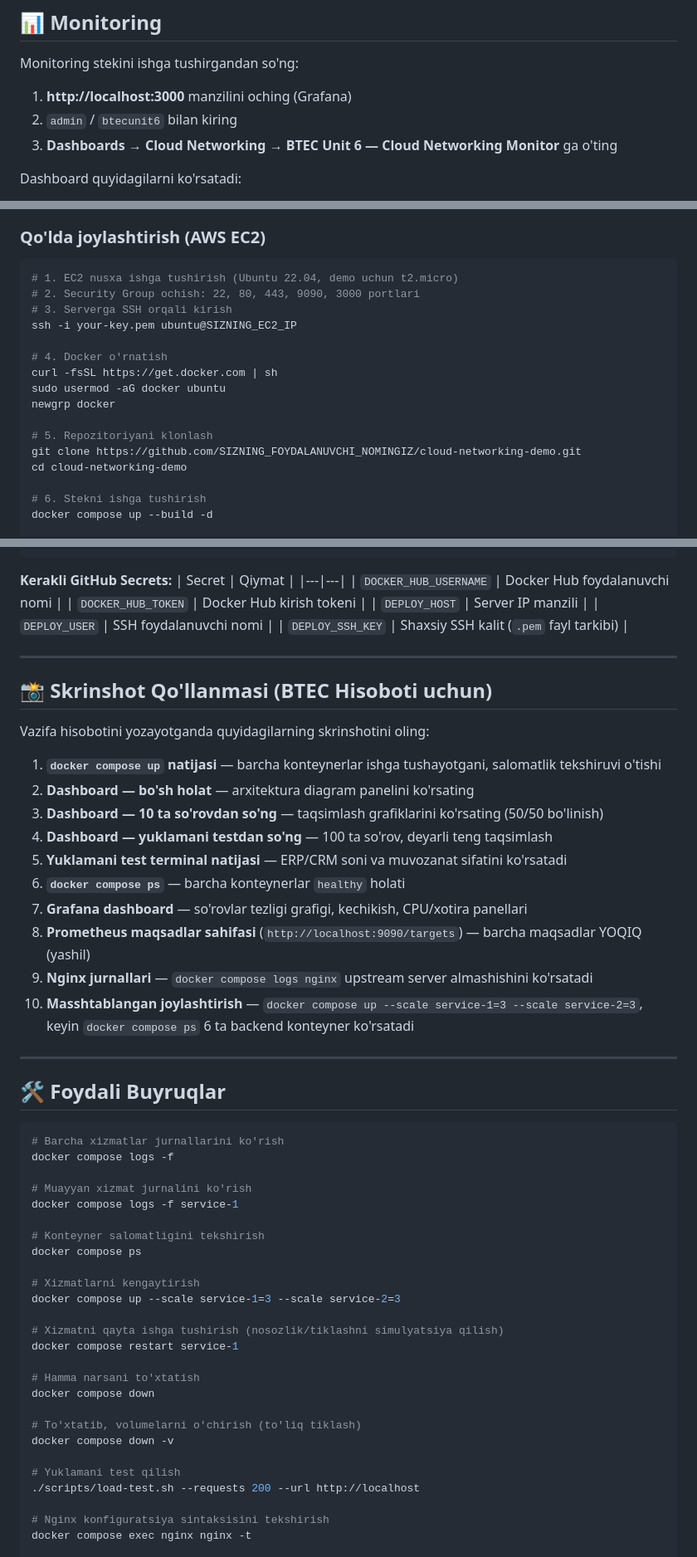
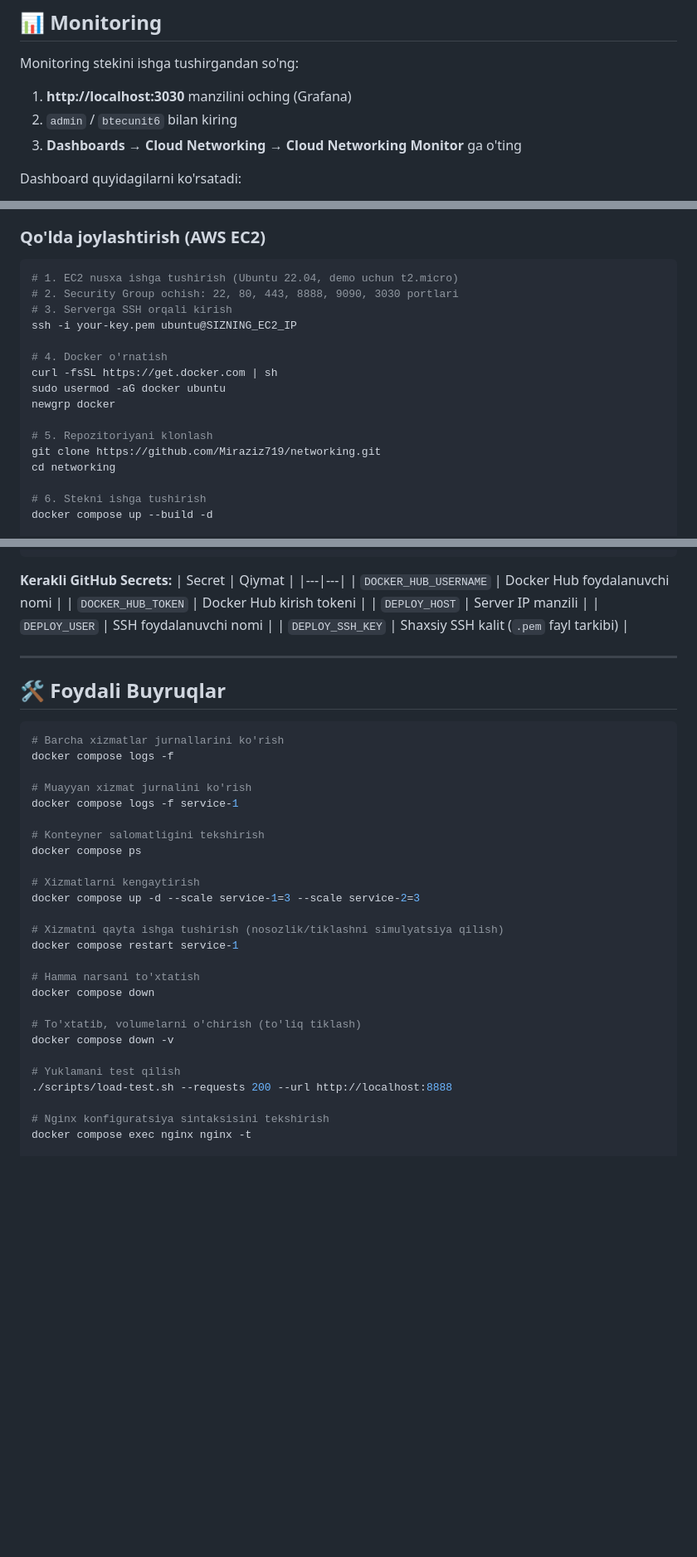
Before and after one commit to Miraziz719/networking, a Markdown page: README.md, 3 parts joined by grey strips. Shown at 83% size. Rendered like a GitHub page; blank space fills up the shorter version.

````diff
--- a/README.md
+++ b/README.md
@@ -140,9 +140,9 @@ barcha nusxalarga tarqalatganini isbotlaydi.
 
 Monitoring stekini ishga tushirgandan so'ng:
 
-1. **http://localhost:3000** manzilini oching (Grafana)
+1. **http://localhost:3030** manzilini oching (Grafana)
 2. `admin` / `btecunit6` bilan kiring
-3. **Dashboards → Cloud Networking → BTEC Unit 6 — Cloud Networking Monitor** ga o'ting
+3. **Dashboards → Cloud Networking → Cloud Networking Monitor** ga o'ting
 
 Dashboard quyidagilarni ko'rsatadi:
 - Har bir xizmat uchun sekundiga so'rovlar soni
@@ -263,7 +263,7 @@ chmod +x scripts/deploy.sh
 ### Qo'lda joylashtirish (AWS EC2)
 ```bash
 # 1. EC2 nusxa ishga tushirish (Ubuntu 22.04, demo uchun t2.micro)
-# 2. Security Group ochish: 22, 80, 443, 9090, 3000 portlari
+# 2. Security Group ochish: 22, 80, 443, 8888, 9090, 3030 portlari
 # 3. Serverga SSH orqali kirish
 ssh -i your-key.pem ubuntu@SIZNING_EC2_IP
 
@@ -273,8 +273,8 @@ sudo usermod -aG docker ubuntu
 newgrp docker
 
 # 5. Repozitoriyani klonlash
-git clone https://github.com/SIZNING_FOYDALANUVCHI_NOMINGIZ/cloud-networking-demo.git
-cd cloud-networking-demo
+git clone https://github.com/Miraziz719/networking.git
+cd networking
 
 # 6. Stekni ishga tushirish
 docker compose up --build -d
@@ -328,23 +328,6 @@ main ga push
 
 ---
 
-## 📸 Skrinshot Qo'llanmasi (BTEC Hisoboti uchun)
-
-Vazifa hisobotini yozayotganda quyidagilarning skrinshotini oling:
-
-1. **`docker compose up` natijasi** — barcha konteynerlar ishga tushayotgani, salomatlik tekshiruvi o'tishi
-2. **Dashboard — bo'sh holat** — arxitektura diagram panelini ko'rsating
-3. **Dashboard — 10 ta so'rovdan so'ng** — taqsimlash grafiklarini ko'rsating (50/50 bo'linish)
-4. **Dashboard — yuklamani testdan so'ng** — 100 ta so'rov, deyarli teng taqsimlash
-5. **Yuklamani test terminal natijasi** — ERP/CRM soni va muvozanat sifatini ko'rsatadi
-6. **`docker compose ps`** — barcha konteynerlar `healthy` holati
-7. **Grafana dashboard** — so'rovlar tezligi grafigi, kechikish, CPU/xotira panellari
-8. **Prometheus maqsadlar sahifasi** (`http://localhost:9090/targets`) — barcha maqsadlar YOQIQ (yashil)
-9. **Nginx jurnallari** — `docker compose logs nginx` upstream server almashishini ko'rsatadi
-10. **Masshtablangan joylashtirish** — `docker compose up --scale service-1=3 --scale service-2=3`, keyin `docker compose ps` 6 ta backend konteyner ko'rsatadi
-
----
-
 ## 🛠️ Foydali Buyruqlar
 
 ```bash
@@ -358,7 +341,7 @@ docker compose logs -f service-1
 docker compose ps
 
 # Xizmatlarni kengaytirish
-docker compose up --scale service-1=3 --scale service-2=3
+docker compose up -d --scale service-1=3 --scale service-2=3
 
 # Xizmatni qayta ishga tushirish (nosozlik/tiklashni simulyatsiya qilish)
 docker compose restart service-1
@@ -370,7 +353,7 @@ docker compose down
 docker compose down -v
 
 # Yuklamani test qilish
-./scripts/load-test.sh --requests 200 --url http://localhost
+./scripts/load-test.sh --requests 200 --url http://localhost:8888
 
 # Nginx konfiguratsiya sintaksisini tekshirish
 docker compose exec nginx nginx -t
````
Also changed, not shown: other parts of README.md (+18 -18 lines).
